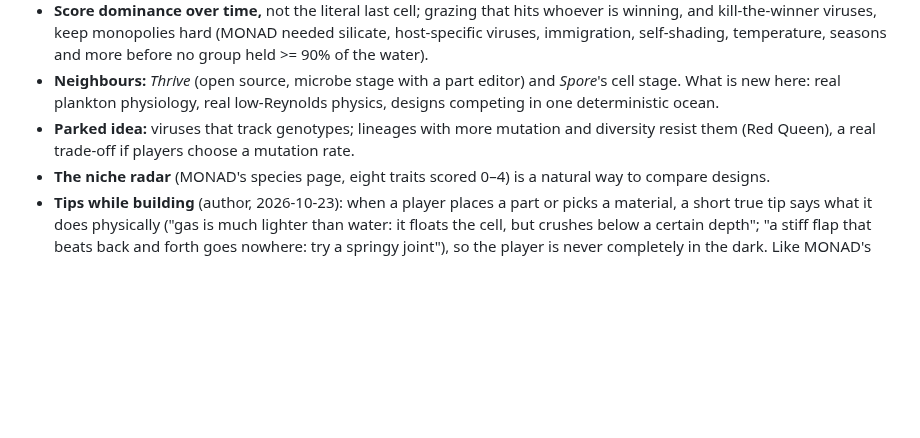
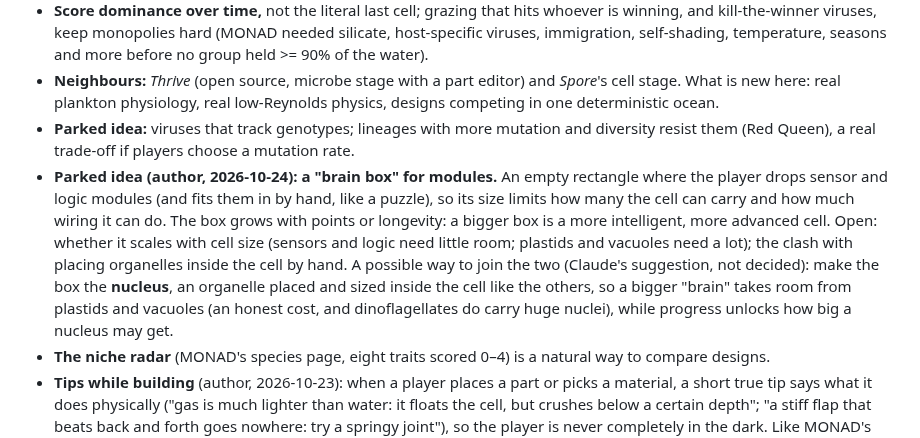
Before and after one commit to vitorhugo1992/tinygod, a Markdown page: CLAUDE.md, the part around the change. GitHub-like rendering; blank space fills up the shorter version.

Commit message:
Notes: parked idea, a box for modules (a nucleus?)
Co-Authored-By: Claude Opus 5.5 <noreply@anthropic.com>

```diff
--- a/CLAUDE.md
+++ b/CLAUDE.md
@@ -407,6 +407,14 @@ runs headless in Node for tests (and later the optimiser).
   here: real plankton physiology, real low-Reynolds physics, designs competing in one deterministic ocean.
 - **Parked idea:** viruses that track genotypes; lineages with more mutation and diversity resist them (Red
   Queen), a real trade-off if players choose a mutation rate.
+- **Parked idea (author, 2026-10-24): a "brain box" for modules.** An empty rectangle where the player drops sensor and
+  logic modules (and fits them in by hand, like a puzzle), so its size limits how many the cell can carry and how much
+  wiring it can do. The box grows with points or longevity: a bigger box is a more intelligent, more advanced cell.
+  Open: whether it scales with cell size (sensors and logic need little room; plastids and vacuoles need a lot);
+  the clash with placing organelles inside the cell by hand. A possible way to join the two (Claude's suggestion, not
+  decided): make the box the **nucleus**, an organelle placed and sized inside the cell like the others, so a bigger
+  "brain" takes room from plastids and vacuoles (an honest cost, and dinoflagellates do carry huge nuclei), while
+  progress unlocks how big a nucleus may get.
 - **The niche radar** (MONAD's species page, eight traits scored 0–4) is a natural way to compare designs.
 - **Tips while building** (author, 2026-10-23): when a player places a part or picks a material, a short true tip
   says what it does physically ("gas is much lighter than water: it floats the cell, but crushes below a certain
```
